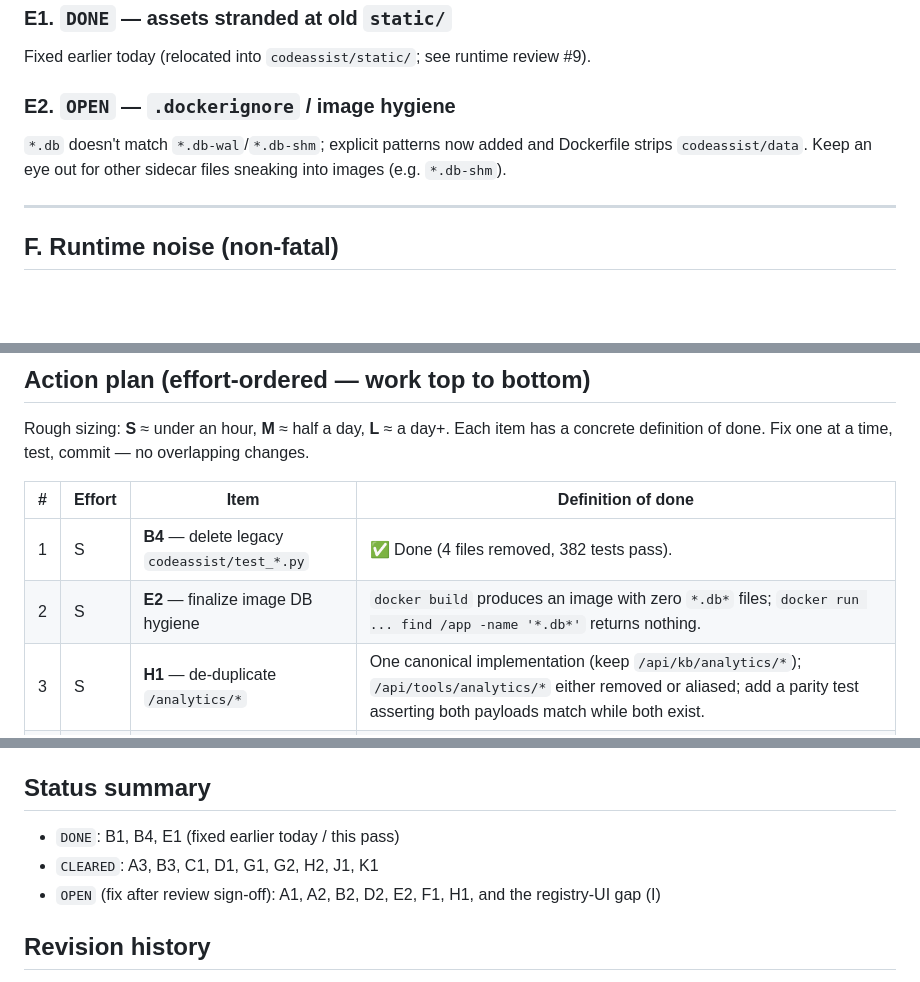
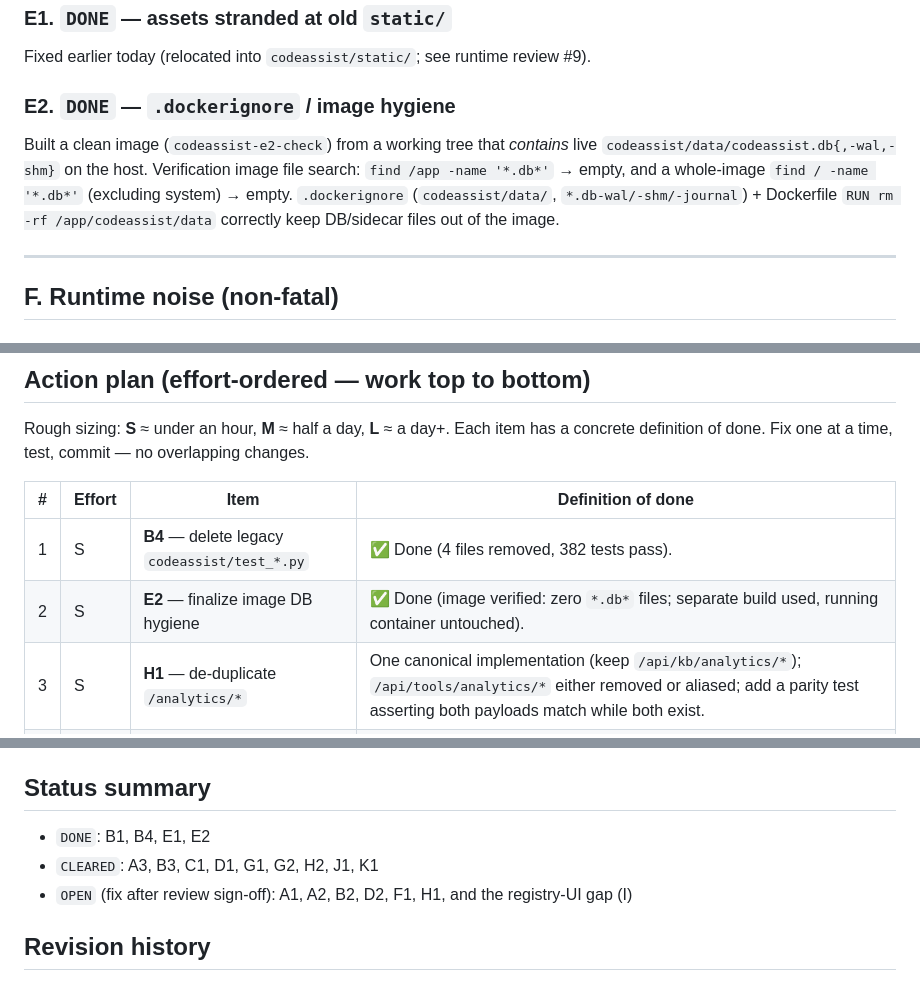
Before and after one commit to Nurb4000/CodeAssist, a Markdown page: docs/CODE_REVIEW_2026-09-17.md, 3 parts joined by grey strips. Drawn GitHub-style; blank space fills up the shorter version.

Commit message:
docs: mark review item #2 E2 done (image verified db-free)

```diff
--- a/docs/CODE_REVIEW_2026-09-17.md
+++ b/docs/CODE_REVIEW_2026-09-17.md
@@ -104,10 +104,13 @@ non-streamed requests. Streaming (`LLMClient.stream`) works, but any non-stream
 
 Fixed earlier today (relocated into `codeassist/static/`; see runtime review #9).
 
-### E2. `OPEN` — `.dockerignore` / image hygiene
+### E2. `DONE` — `.dockerignore` / image hygiene
 
-`*.db` doesn't match `*.db-wal`/`*.db-shm`; explicit patterns now added and Dockerfile strips
-`codeassist/data`. Keep an eye out for other sidecar files sneaking into images (e.g. `*.db-shm`).
+Built a clean image (`codeassist-e2-check`) from a working tree that *contains* live
+`codeassist/data/codeassist.db{,-wal,-shm}` on the host. Verification image file search:
+`find /app -name '*.db*'` → empty, and a whole-image `find / -name '*.db*'` (excluding system)
+→ empty. `.dockerignore` (`codeassist/data/`, `*.db-wal/-shm/-journal`) + Dockerfile
+`RUN rm -rf /app/codeassist/data` correctly keep DB/sidecar files out of the image.
 
 ---
 
@@ -196,7 +199,7 @@ definition of done. Fix one at a time, test, commit — no overlapping changes.
 | # | Effort | Item | Definition of done |
 |---|--------|------|--------------------|
 | 1 | S | **B4** — delete legacy `codeassist/test_*.py` | ✅ Done (4 files removed, 382 tests pass). |
-| 2 | S | **E2** — finalize image DB hygiene | `docker build` produces an image with zero `*.db*` files; `docker run ... find /app -name '*.db*'` returns nothing. |
+| 2 | S | **E2** — finalize image DB hygiene | ✅ Done (image verified: zero `*.db*` files; separate build used, running container untouched). |
 | 3 | S | **H1** — de-duplicate `/analytics/*` | One canonical implementation (keep `/api/kb/analytics/*`); `/api/tools/analytics/*` either removed or aliased; add a parity test asserting both payloads match while both exist. |
 | 4 | S | **B2** — WS unknown session id | `/ws/{id}` does `get_or_create` (or 404+close 1008) for missing sessions; test proves no orphan `messages` rows. |
 | 5 | S-M | **A2** — trust scope | Decide semantics (session-id scoped vs connection scoped); store trust flags keyed by session id so reconnect preserves "trust for this session"; test. |
@@ -210,9 +213,9 @@ as the next backlog.
 
 ## Status summary
 
-- `DONE`: B1, B4, E1 (fixed earlier today / this pass)
+- `DONE`: B1, B4, E1, E2
 - `CLEARED`: A3, B3, C1, D1, G1, G2, H2, J1, K1
-- `OPEN` (fix after review sign-off): A1, A2, B2, D2, E2, F1, H1, and the registry-UI gap (I)
+- `OPEN` (fix after review sign-off): A1, A2, B2, D2, F1, H1, and the registry-UI gap (I)
 
 ## Revision history
 
```
